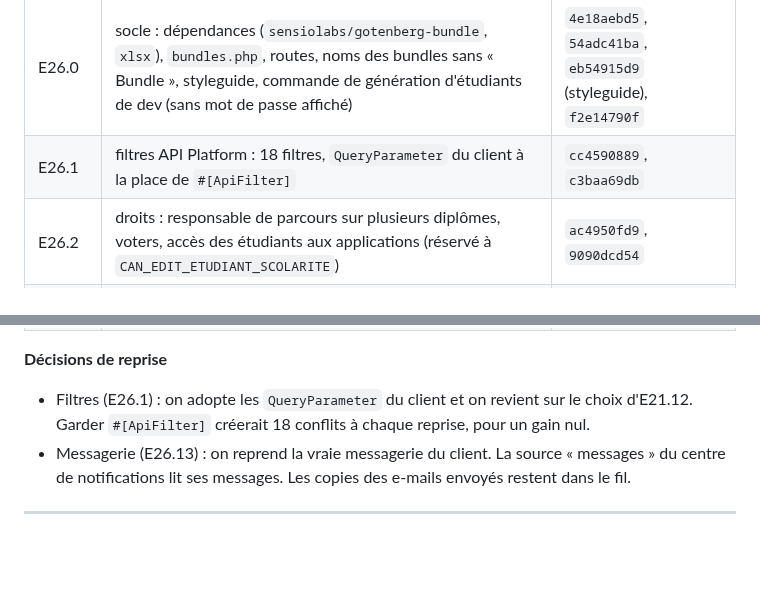
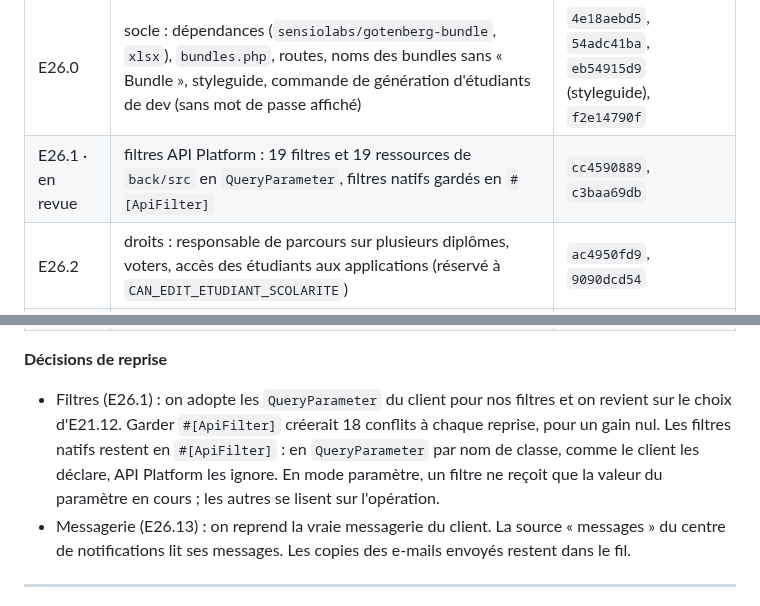
Before and after one commit to Dannebicque/wra505D_agence-2, a Markdown page: docs/03-backlog.md, 2 parts joined by grey strips. Drawn GitHub-style; blank space fills up the shorter version.

Commit message:
docs: record the E26.1 filter decision
Co-Authored-By: Claude Opus 5.5 <noreply@anthropic.com>

```diff
--- a/docs/03-backlog.md
+++ b/docs/03-backlog.md
@@ -557,7 +557,7 @@ généré.
 | Lot | Contenu | Commits du client |
 |---|---|---|
 | E26.0 | socle : dépendances (`sensiolabs/gotenberg-bundle`, `xlsx`), `bundles.php`, routes, noms des bundles sans « Bundle », styleguide, commande de génération d'étudiants de dev (sans mot de passe affiché) | `4e18aebd5`, `54adc41ba`, `eb54915d9` (styleguide), `f2e14790f` |
-| E26.1 | filtres API Platform : 18 filtres, `QueryParameter` du client à la place de `#[ApiFilter]` | `cc4590889`, `c3baa69db` |
+| E26.1 · en revue | filtres API Platform : 19 filtres et 19 ressources de `back/src` en `QueryParameter`, filtres natifs gardés en `#[ApiFilter]` | `cc4590889`, `c3baa69db` |
 | E26.2 | droits : responsable de parcours sur plusieurs diplômes, voters, accès des étudiants aux applications (réservé à `CAN_EDIT_ETUDIANT_SCOLARITE`) | `ac4950fd9`, `9090dcd54` |
 | E26.3 | étudiants : import CSV et ZIP, intégration en scolarité, synchronisation des groupes, profil ; nos contrôles E22 et E23 conservés | `a5cacfb08`, `5940864b0`, `b5bb65022`, `adb985cd7`, `4ee69bb15`, `df85c098e` |
 | E26.4 | exports PDF, Excel, CSV et trombinoscope du personnel, routes réservées au personnel du département | `2e37857a0`, `9520dbcd4`, `55a53493a`, `1f76d0b41` |
@@ -572,8 +572,11 @@ généré.
 | E26.13 | messagerie : bundle, widget, purge, tests ; pièces jointes hors de `public/`, cibles limitées au département ; les messages reçus rejoignent le fil de notifications de l'étudiant | `b2d2c639d`, `1d31012d9`, `ab39d0de6`, `d2beffc79`, `39c2fb9f6` |
 
 **Décisions de reprise**
-- Filtres (E26.1) : on adopte les `QueryParameter` du client et on revient sur le choix d'E21.12.
-  Garder `#[ApiFilter]` créerait 18 conflits à chaque reprise, pour un gain nul.
+- Filtres (E26.1) : on adopte les `QueryParameter` du client pour nos filtres et on revient sur le
+  choix d'E21.12. Garder `#[ApiFilter]` créerait 18 conflits à chaque reprise, pour un gain nul.
+  Les filtres natifs restent en `#[ApiFilter]` : en `QueryParameter` par nom de classe, comme le
+  client les déclare, API Platform les ignore. En mode paramètre, un filtre ne reçoit que la
+  valeur du paramètre en cours ; les autres se lisent sur l'opération.
 - Messagerie (E26.13) : on reprend la vraie messagerie du client. La source « messages » du
   centre de notifications lit ses messages. Les copies des e-mails envoyés restent dans le fil.
 
```
Also changed, not shown: docs/04-reprise.md (+1 -1 lines).
